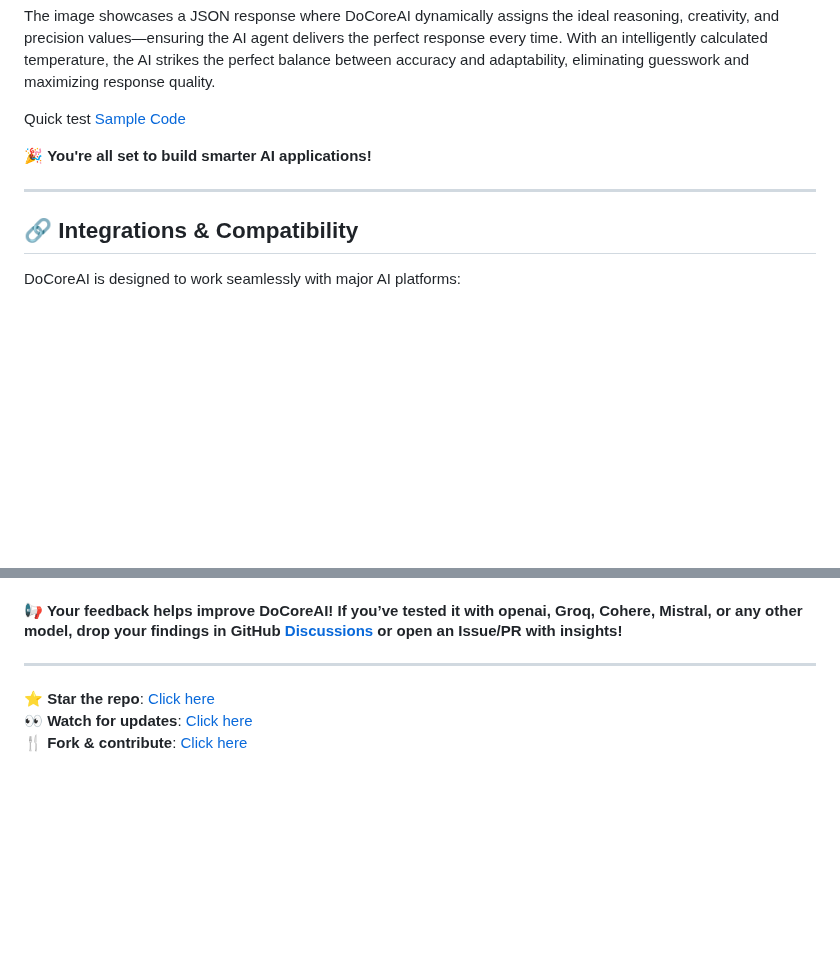
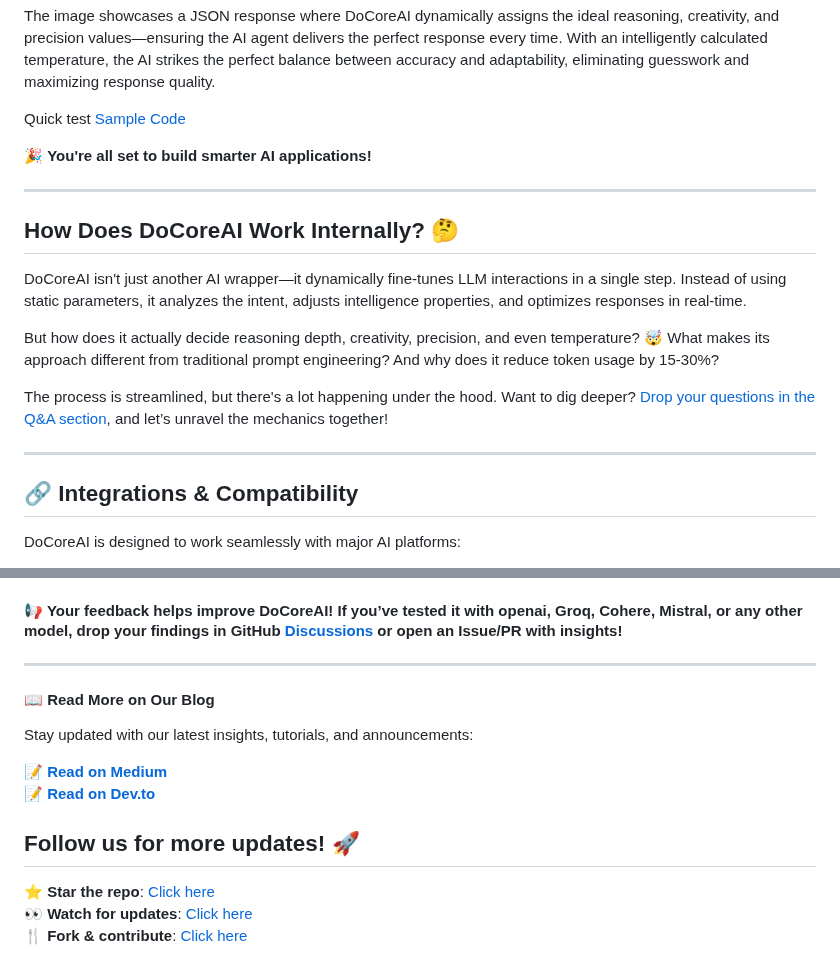
Before and after one commit to SajiJohnMiranda/DoCoreAI, a Markdown page: README.md, 2 parts joined by grey strips. GitHub-like rendering; blank space fills up the shorter version.

Commit message:
added blogs section

```diff
--- a/README.md
+++ b/README.md
@@ -210,6 +210,16 @@ Quick test [Sample Code](https://github.com/SajiJohnMiranda/DoCoreAI/tree/main/t
 
 ---
 
+## How Does DoCoreAI Work Internally? 🤔
+
+DoCoreAI isn't just another AI wrapper—it dynamically fine-tunes LLM interactions in a single step. Instead of using static parameters, it analyzes the intent, adjusts intelligence properties, and optimizes responses in real-time.
+
+But how does it actually decide reasoning depth, creativity, precision, and even temperature? 🤯 What makes its approach different from traditional prompt engineering? And why does it reduce token usage by 15-30%?
+
+The process is streamlined, but there's a lot happening under the hood. Want to dig deeper? [Drop your questions in the Q&A section](https://github.com/SajiJohnMiranda/DoCoreAI/discussions/categories/q-a), and let’s unravel the mechanics together!
+
+---
+
 ## 🔗 Integrations & Compatibility
 DoCoreAI is designed to work seamlessly with major AI platforms:
 - Works with **OpenAI GPT, Claude, LLaMA, Falcon, Cohere, and more.**
@@ -279,7 +289,15 @@ We’d love for developers to test it with different providers and share insight
 + Performance impact – Are there noticeable improvements in token efficiency and response relevance?
 
 #### 📢 Your feedback helps improve DoCoreAI! If you’ve tested it with openai, Groq, Cohere, Mistral, or any other model, drop your findings in GitHub [Discussions](https://github.com/SajiJohnMiranda/DoCoreAI/discussions) or open an Issue/PR with insights!
+---
+#### 📖 Read More on Our Blog
 
+Stay updated with our latest insights, tutorials, and announcements:
+
+📝 **[Read on Medium](https://medium.com/@mobilights/intelligent-prompt-optimization-bac89b64fa84)**
+📝 **[Read on Dev.to](https://dev.to/sajijohn/introducing-docoreai-unlock-ais-potential-in-dynamic-prompt-tuning-39i3)**
+
+Follow us for more updates! 🚀
 ---
 ⭐ **Star the repo**: [Click here](https://github.com/SajiJohnMiranda/DoCoreAI/stargazers)
 👀 **Watch for updates**: [Click here](https://github.com/SajiJohnMiranda/DoCoreAI/subscription)
```
